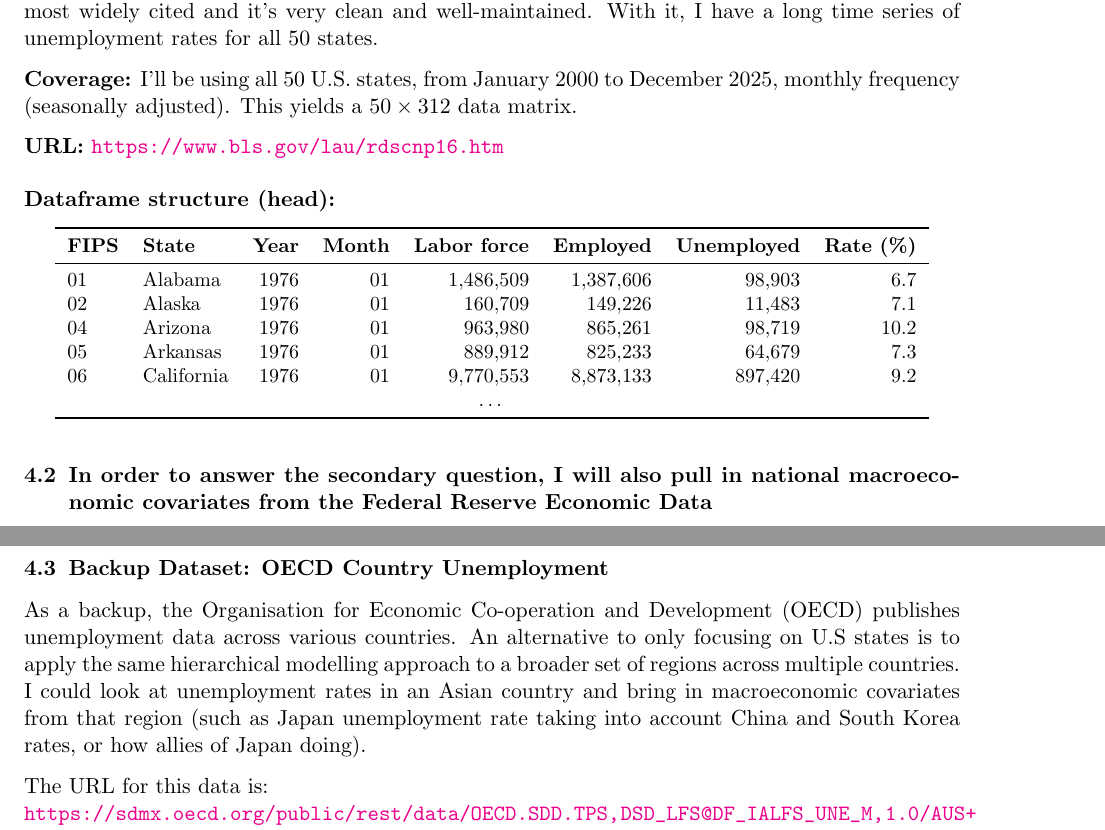
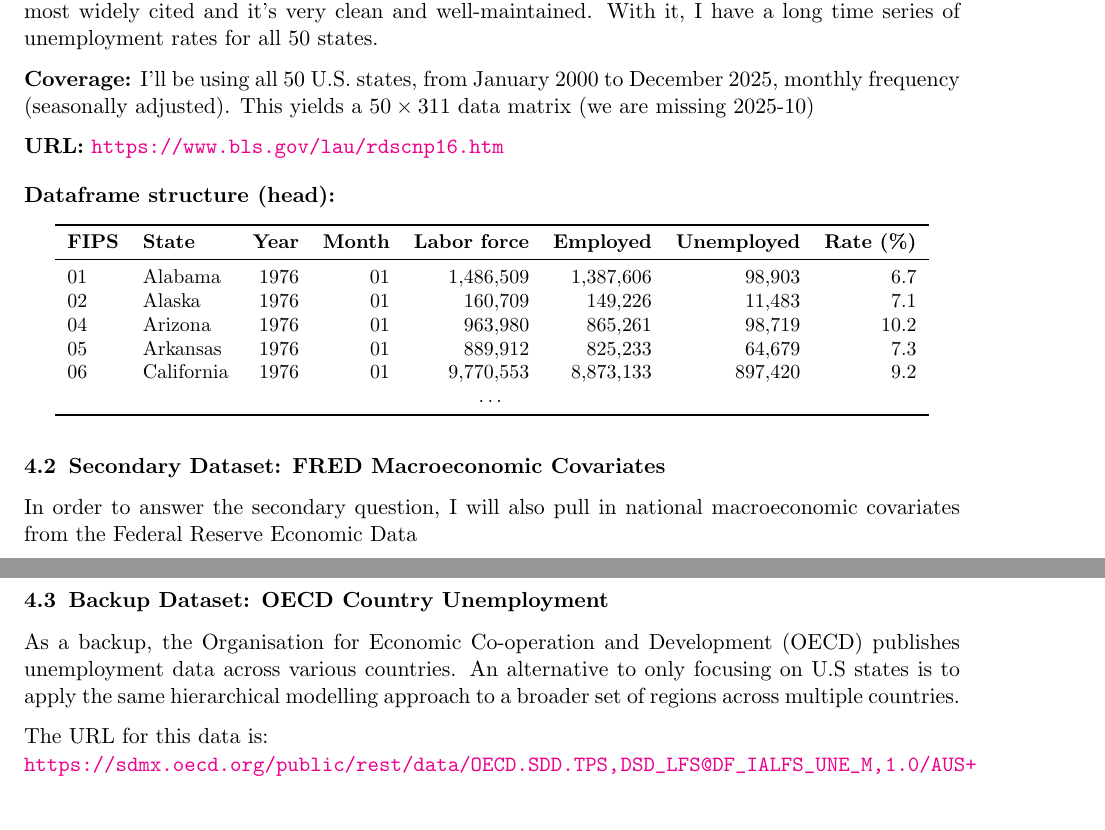
Before and after one commit to calvingdu/stat405, a LaTeX document (proposal/proposal.tex): two parts of pages 2 and 3 of 5 before the commit and two parts of pages 2 and 3 of 4 after it, joined at a grey line, cut so that both start at the same text. Compiled offline with pdfLaTeX.

Commit message:
cleanup proposal

```diff
--- a/proposal/proposal.tex
+++ b/proposal/proposal.tex
@@ -75,8 +75,8 @@ because it is the most widely cited and it's very clean and well-maintained. Wit
 a long time series of unemployment rates for all 50 states.
 
 \textbf{Coverage:} I'll be using all 50 U.S.\ states, from January 2000 to December 2025,
-monthly frequency (seasonally adjusted). This yields a $50 \times 312$
-data matrix.
+monthly frequency (seasonally adjusted). This yields a $50 \times 311$
+data matrix (we are missing 2025-10)
 
 \textbf{URL:} \url{https://www.bls.gov/lau/rdscnp16.htm}
 
@@ -101,7 +101,9 @@ data matrix.
 \end{center}
 
 \medskip
-\subsection{In order to answer the secondary question, I will also pull in national macroeconomic covariates from the Federal Reserve Economic Data}
+\subsection{Secondary Dataset: FRED Macroeconomic Covariates}
+In order to answer the secondary question, I will also pull in national macroeconomic covariates from the Federal Reserve Economic Data \\
+
 For background, FRED is a widely used database of economic time series maintained by the Federal Reserve Bank of St.\ Louis.
 It's extremely useful for economic research and forecasting, and is used a lot by economists and data scientists.
 
@@ -147,8 +149,7 @@ The data I'll be using are:
 As a backup, the Organisation for Economic Co-operation and Development (OECD) publishes
 unemployment data across various countries. An alternative to only focusing on U.S states is to
 apply the same hierarchical modelling approach to a broader set of regions across multiple countries.
-I could look at unemployment rates in an Asian country and bring in macroeconomic covariates from that region
-(such as Japan unemployment rate taking into account China and South Korea rates, or how allies of Japan doing).
+
 
 The URL for this data is: \\
 \url{https://sdmx.oecd.org/public/rest/data/OECD.SDD.TPS,DSD_LFS@DF_IALFS_UNE_M,1.0/AUS+AUT+BEL+CAN+CZE+DNK+FIN+FRA+DEU+GRC+HUN+IRL+ITA+JPN+KOR+NLD+NZL+NOR+POL+PRT+SVK+SVN+ESP+SWE+CHE+TUR+GBR+USA..PT_LF_SUB._Z.Y._T.Y_GE15..M?startPeriod=2000-01&dimensionAtObservation=AllDimensions&format=csvfile
```
Also changed, not shown: proposal/proposal.pdf, proposal/proposal.tex (4 more changed lines), 4 other files.
